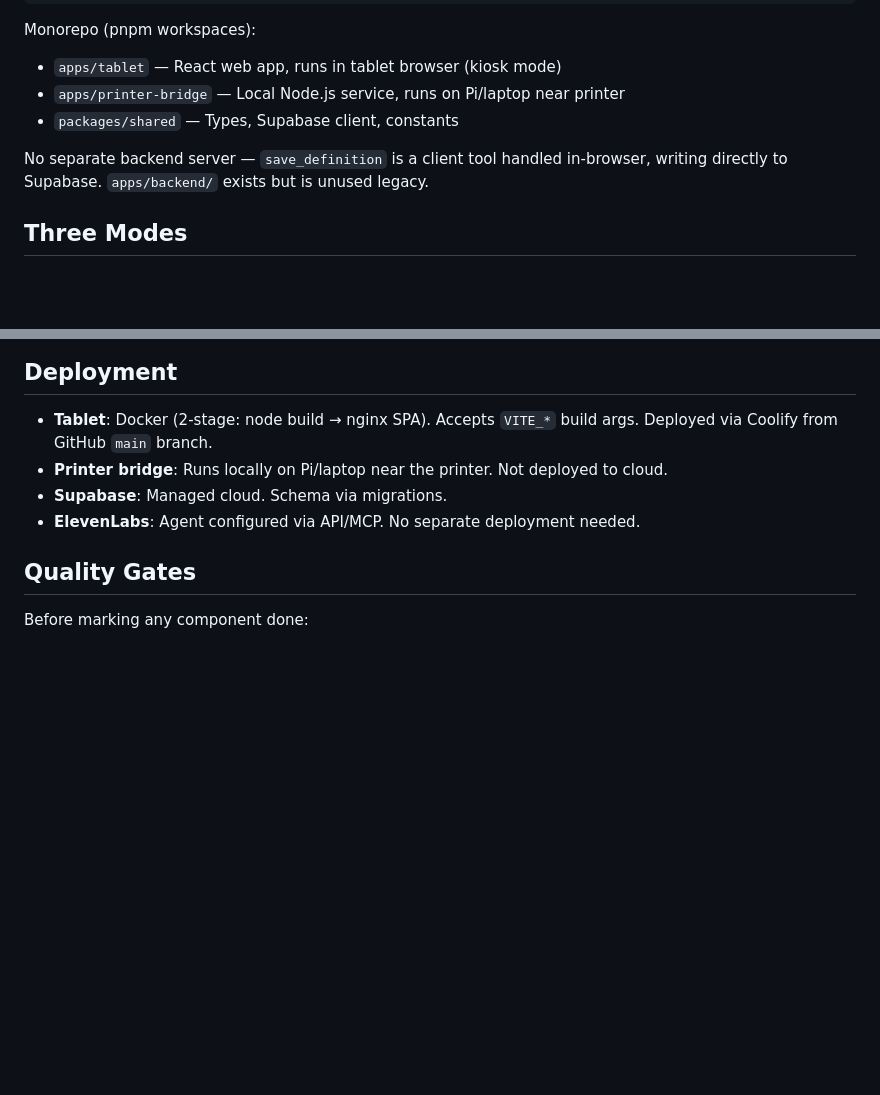
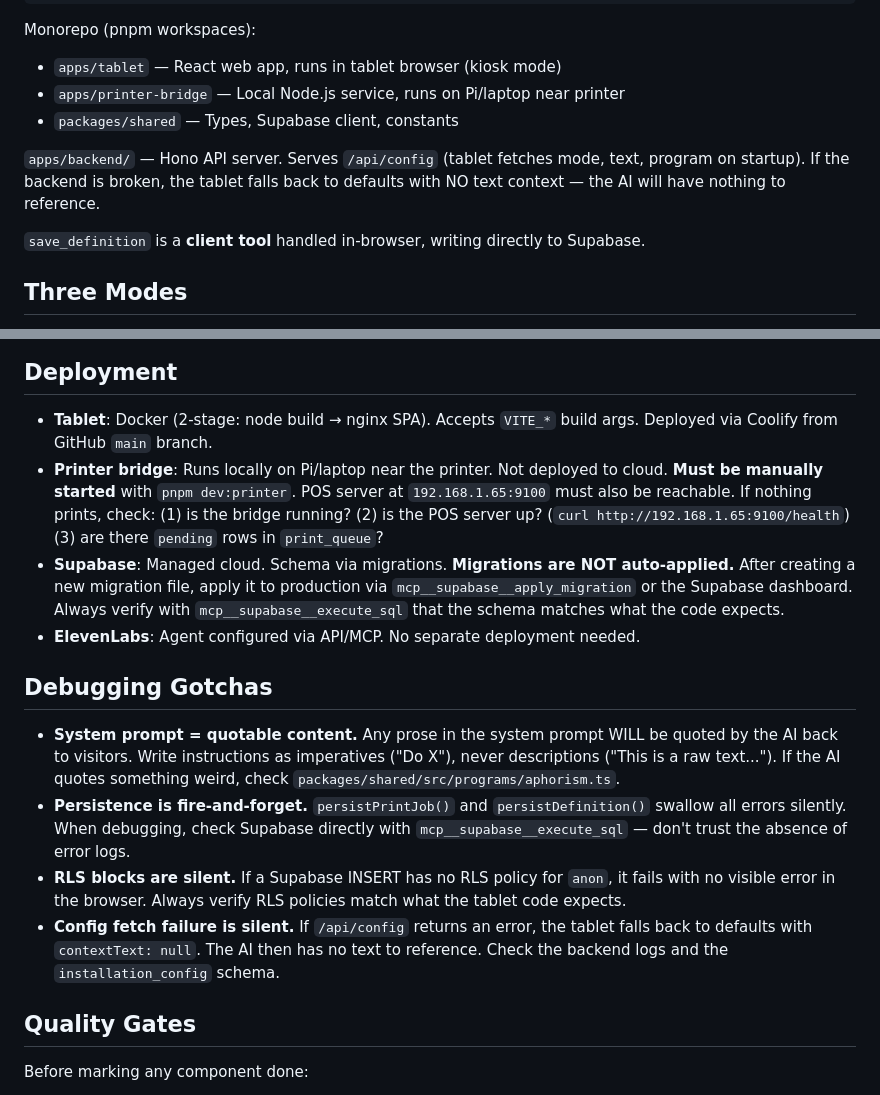
Before and after one commit to schaferjart/meinungeheuer, a Markdown page: CLAUDE.md, 2 parts joined by grey strips. Rendered like a GitHub page; blank space fills up the shorter version.

Commit message:
docs: update CLAUDE.md with operational lessons learned
Backend is NOT unused (serves /api/config), migrations must be manually
applied to production Supabase, printer-bridge requires manual start,
and debugging gotchas for silent failures (RLS, persistence, config).

Co-Authored-By: Claude Opus 4.6 <noreply@anthropic.com>
Entire-Checkpoint: 683c39e71454

```diff
--- a/CLAUDE.md
+++ b/CLAUDE.md
@@ -17,7 +17,9 @@ Monorepo (pnpm workspaces):
 - `apps/printer-bridge` — Local Node.js service, runs on Pi/laptop near printer
 - `packages/shared` — Types, Supabase client, constants
 
-No separate backend server — `save_definition` is a client tool handled in-browser, writing directly to Supabase. `apps/backend/` exists but is unused legacy.
+`apps/backend/` — Hono API server. Serves `/api/config` (tablet fetches mode, text, program on startup). If the backend is broken, the tablet falls back to defaults with NO text context — the AI will have nothing to reference.
+
+`save_definition` is a **client tool** handled in-browser, writing directly to Supabase.
 
 ## Three Modes
 
@@ -119,9 +121,16 @@ When a task spans multiple domains, break it into subtasks and delegate. Prefer
 ## Deployment
 
 - **Tablet**: Docker (2-stage: node build → nginx SPA). Accepts `VITE_*` build args. Deployed via Coolify from GitHub `main` branch.
-- **Printer bridge**: Runs locally on Pi/laptop near the printer. Not deployed to cloud.
-- **Supabase**: Managed cloud. Schema via migrations.
+- **Printer bridge**: Runs locally on Pi/laptop near the printer. Not deployed to cloud. **Must be manually started** with `pnpm dev:printer`. POS server at `192.168.1.65:9100` must also be reachable. If nothing prints, check: (1) is the bridge running? (2) is the POS server up? (`curl http://192.168.1.65:9100/health`) (3) are there `pending` rows in `print_queue`?
+- **Supabase**: Managed cloud. Schema via migrations. **Migrations are NOT auto-applied.** After creating a new migration file, apply it to production via `mcp__supabase__apply_migration` or the Supabase dashboard. Always verify with `mcp__supabase__execute_sql` that the schema matches what the code expects.
 - **ElevenLabs**: Agent configured via API/MCP. No separate deployment needed.
+
+## Debugging Gotchas
+
+- **System prompt = quotable content.** Any prose in the system prompt WILL be quoted by the AI back to visitors. Write instructions as imperatives ("Do X"), never descriptions ("This is a raw text..."). If the AI quotes something weird, check `packages/shared/src/programs/aphorism.ts`.
+- **Persistence is fire-and-forget.** `persistPrintJob()` and `persistDefinition()` swallow all errors silently. When debugging, check Supabase directly with `mcp__supabase__execute_sql` — don't trust the absence of error logs.
+- **RLS blocks are silent.** If a Supabase INSERT has no RLS policy for `anon`, it fails with no visible error in the browser. Always verify RLS policies match what the tablet code expects.
+- **Config fetch failure is silent.** If `/api/config` returns an error, the tablet falls back to defaults with `contextText: null`. The AI then has no text to reference. Check the backend logs and the `installation_config` schema.
 
 ## Quality Gates
 
```
